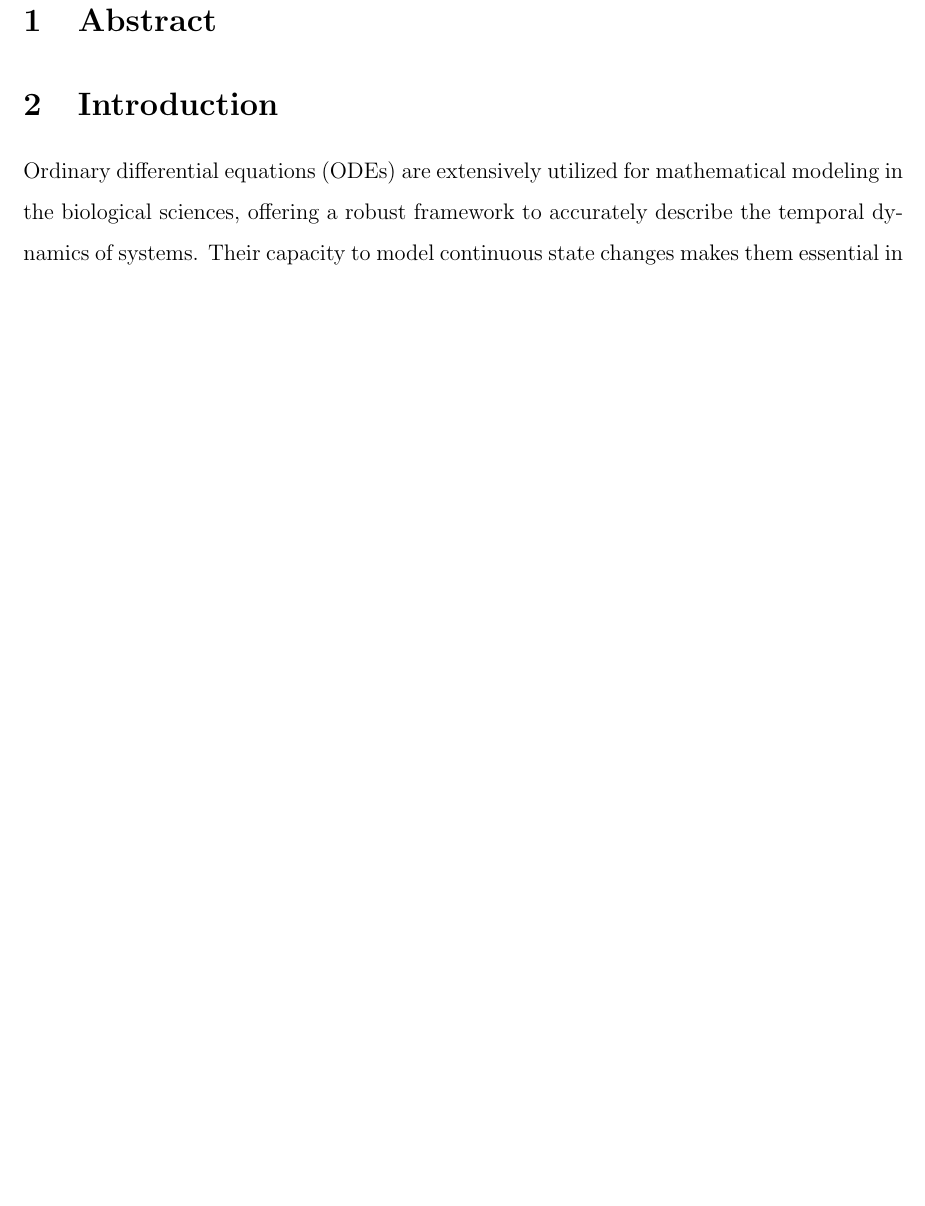
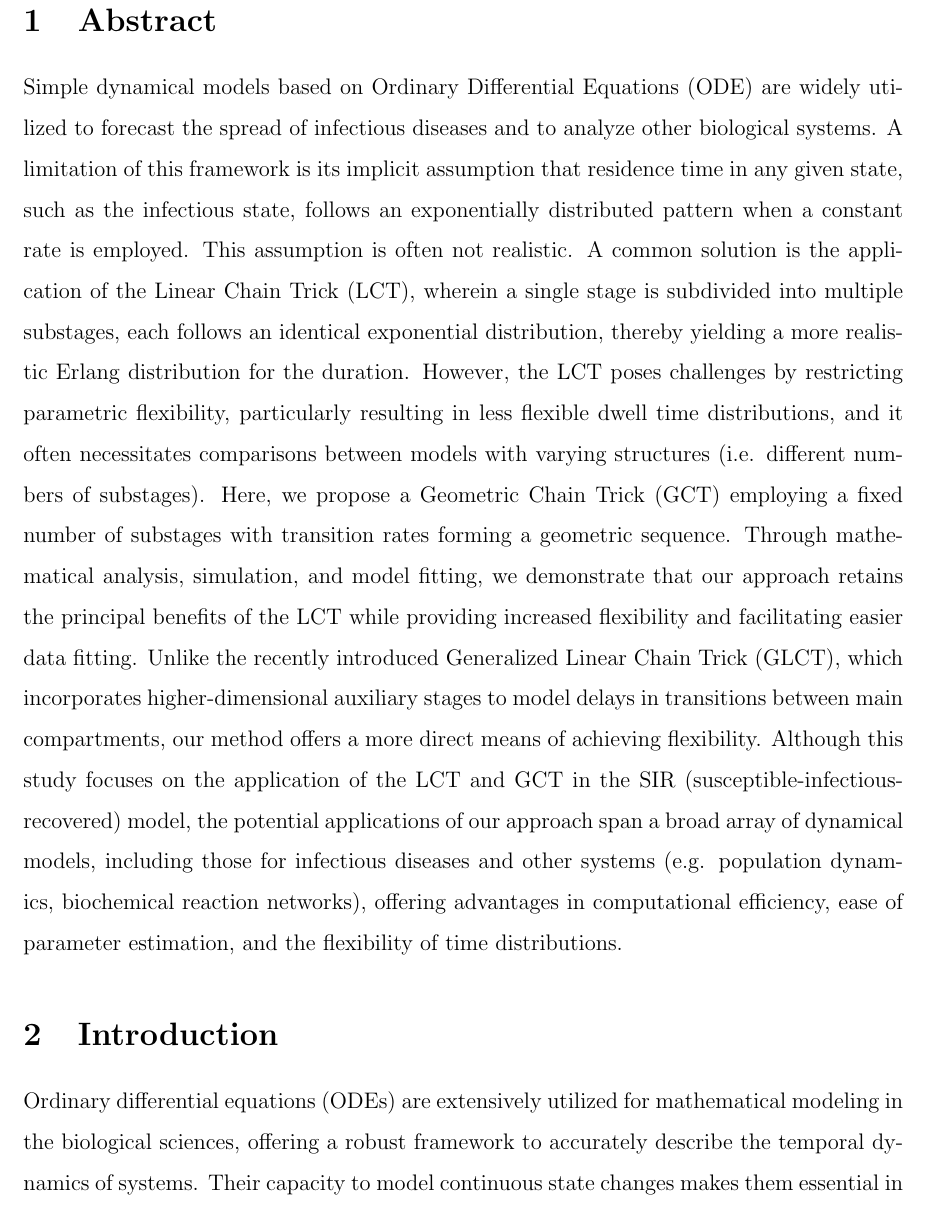
Before and after one commit to Tiffany-Xie/Thesis_NX, a LaTeX thesis (thesis/draft.tex): part of page 2 of 19 before the commit and part of page 2 of 20 after it, cut so that both start at the same text, the shorter picture padded with empty space. Compiled offline with pdfLaTeX.

Commit message:
temp storage

```diff
--- a/thesis/draft.tex
+++ b/thesis/draft.tex
@@ -37,6 +37,7 @@
 
 \newpage
 \section{Abstract}
+Simple dynamical models based on Ordinary Differential Equations (ODE) are widely utilized to forecast the spread of infectious diseases and to analyze other biological systems. A limitation of this framework is its implicit assumption that residence time in any given state, such as the infectious state, follows an exponentially distributed pattern when a constant rate is employed. This assumption is often not realistic. A common solution is the application of the Linear Chain Trick (LCT), wherein a single stage is subdivided into multiple substages, each follows an identical exponential distribution, thereby yielding a more realistic Erlang distribution for the duration. However, the LCT poses challenges by restricting parametric flexibility, particularly resulting in less flexible dwell time distributions, and it often necessitates comparisons between models with varying structures (i.e. different numbers of substages). Here, we propose a Geometric Chain Trick (GCT) employing a fixed number of substages with transition rates forming a geometric sequence. Through mathematical analysis, simulation, and model fitting, we demonstrate that our approach retains the principal benefits of the LCT while providing increased flexibility and facilitating easier data fitting. Unlike the recently introduced Generalized Linear Chain Trick (GLCT), which incorporates higher-dimensional auxiliary stages to model delays in transitions between main compartments, our method offers a more direct means of achieving flexibility. Although this study focuses on the application of the LCT and GCT in the SIR (susceptible-infectious-recovered) model, the potential applications of our approach span a broad array of dynamical models, including those for infectious diseases and other systems (e.g. population dynamics, biochemical reaction networks), offering advantages in computational efficiency, ease of parameter estimation, and the flexibility of time distributions.
 
 \section{Introduction}
 Ordinary differential equations (ODEs) are extensively utilized for mathematical modeling in the biological sciences, offering a robust framework to accurately describe the temporal dynamics of systems. Their capacity to model continuous state changes makes them essential in capturing complex biological phenomena such as population dynamics \cite{salisbury2011mathematical}\cite{sego2021generation}, epidemiological patterns of infectious diseases \cite{Anderson1991}\cite{Diekmann2000}\cite{Feng2016}, and cellular processes like proliferation in oncogenesis \cite{baker1998modelling}\cite{jarrett2018mathematical}. The inherent flexibility and simplicity of ODEs make them not only easy to solve and understand but also easy to manipulate and accommodate to various situations.
```
Also changed, not shown: thesis/draft.tex (3 more changed lines).
